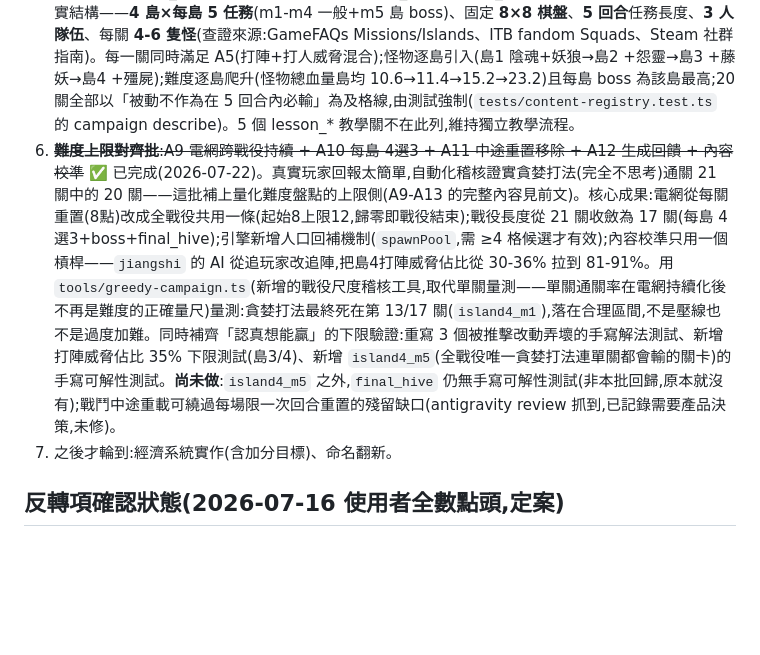
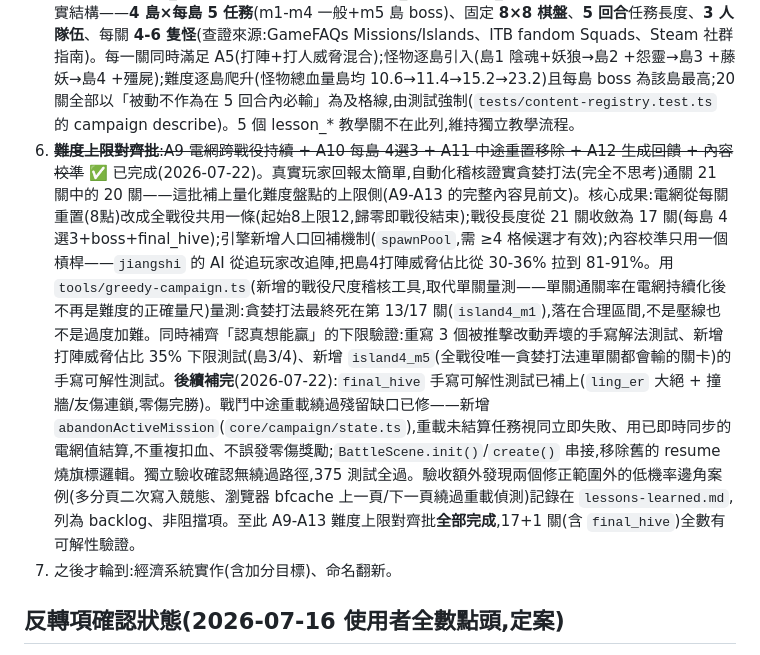
Before and after one commit to jesstsai0127/puzzlevault, a Markdown page: design/itb-alignment-spec.md, the part around the change. Drawn GitHub-style; blank space fills up the shorter version.

Commit message:
docs(spec): 更新 A9-A13 難度上限對齊批完成狀態
final_hive 可解性測試與中途重載漏洞修正皆已完成，A9-A13 全批完成，
17+1 關全數有可解性驗證。記錄驗收發現的兩個邊角案例已存 backlog。

```diff
--- a/design/itb-alignment-spec.md
+++ b/design/itb-alignment-spec.md
@@ -114,7 +114,7 @@
 3. ~~**ITB 化第二批(引擎+UI)**:A2 精確意圖 + A6 重置限次~~ ✅ 已完成(2026-07-21 全部落地)。A6 的 `resetTurnUsed` 其實在第一批就已隨 A1 一起做好。A2 分兩階段:先做出落點格+結算順序編號的棋盤顯示,但初版把落點格「回合開始鎖定」,經查證不符 ITB(見上方 A2 的落點語意修正)而重做為**即時重算**——`getIntents()` 每次呼叫都用當下棋盤重新解析落點,只有方向與結算順序在回合開始鎖定。合併時同步對齊了 master 期間新增的友傷機制(`skillIntentTiles()` 改用 `sideFilterForEffect()`),確保「紅格顯示」與「實際結算」用同一套陣營篩選,預告不會說謊。驗證:tsc clean、281 test 全過、build clean,另經獨立 agent 以自建情境實測「走進彈道紅格即時跟隨」「走出即清空」「resetTurn 還原」三種行為。
 4. ~~**ITB 化第三批(內容架構)**:A3 湧出格模型 + A4 勝利條件——地圖格式改版~~ ✅ 已完成(2026-07-17)。`MapDef.waves` 全面替換為 `initialMonsters`/`spawnSchedule`/`totalTurns`;15 個關卡檔案機械式遷移;引擎/UI/測試(287 test)全數對齊並部署。
 5. ~~**內容重驗批**:全部關卡在新規格下重新設計/調參(含 A5 混合威脅)~~ ✅ 已完成(2026-07-17,整批換血)。使用者定調「不用顧慮以前做了什麼,規格對不對齊 ITB 是唯一標準」後,改為**全內容替換**:10 個舊正式關卡檔案(yanwu_ground×3、demo2-4、world2_×2、world3_×2)整批退役,換成查證過的 ITB 真實結構——**4 島×每島 5 任務**(m1-m4 一般+m5 島 boss)、固定 **8×8 棋盤**、**5 回合**任務長度、**3 人隊伍**、每關 **4-6 隻怪**(查證來源:GameFAQs Missions/Islands、ITB fandom Squads、Steam 社群指南)。每一關同時滿足 A5(打陣+打人威脅混合);怪物逐島引入(島1 陰魂+妖狼→島2 +怨靈→島3 +藤妖→島4 +殭屍);難度逐島爬升(怪物總血量島均 10.6→11.4→15.2→23.2)且每島 boss 為該島最高;20 關全部以「被動不作為在 5 回合內必輸」為及格線,由測試強制(`tests/content-registry.test.ts` 的 campaign describe)。5 個 lesson_* 教學關不在此列,維持獨立教學流程。
-6. ~~**難度上限對齊批**:A9 電網跨戰役持續 + A10 每島 4選3 + A11 中途重置移除 + A12 生成回饋 + 內容校準~~ ✅ 已完成(2026-07-22)。真實玩家回報太簡單,自動化稽核證實貪婪打法(完全不思考)通關 21 關中的 20 關——這批補上量化難度盤點的上限側(A9-A13 的完整內容見前文)。核心成果:電網從每關重置(8點)改成全戰役共用一條(起始8上限12,歸零即戰役結束);戰役長度從 21 關收斂為 17 關(每島 4選3+boss+final_hive);引擎新增人口回補機制(`spawnPool`,需 ≥4 格候選才有效);內容校準只用一個槓桿——`jiangshi` 的 AI 從追玩家改追陣,把島4打陣威脅佔比從 30-36% 拉到 81-91%。用 `tools/greedy-campaign.ts`(新增的戰役尺度稽核工具,取代單關量測——單關通關率在電網持續化後不再是難度的正確量尺)量測:貪婪打法最終死在第 13/17 關(`island4_m1`),落在合理區間,不是壓線也不是過度加難。同時補齊「認真想能贏」的下限驗證:重寫 3 個被推擊改動弄壞的手寫解法測試、新增打陣威脅佔比 35% 下限測試(島3/4)、新增 `island4_m5`(全戰役唯一貪婪打法連單關都會輸的關卡)的手寫可解性測試。**尚未做**:`island4_m5` 之外,`final_hive` 仍無手寫可解性測試(非本批回歸,原本就沒有);戰鬥中途重載可繞過每場限一次回合重置的殘留缺口(antigravity review 抓到,已記錄需要產品決策,未修)。
+6. ~~**難度上限對齊批**:A9 電網跨戰役持續 + A10 每島 4選3 + A11 中途重置移除 + A12 生成回饋 + 內容校準~~ ✅ 已完成(2026-07-22)。真實玩家回報太簡單,自動化稽核證實貪婪打法(完全不思考)通關 21 關中的 20 關——這批補上量化難度盤點的上限側(A9-A13 的完整內容見前文)。核心成果:電網從每關重置(8點)改成全戰役共用一條(起始8上限12,歸零即戰役結束);戰役長度從 21 關收斂為 17 關(每島 4選3+boss+final_hive);引擎新增人口回補機制(`spawnPool`,需 ≥4 格候選才有效);內容校準只用一個槓桿——`jiangshi` 的 AI 從追玩家改追陣,把島4打陣威脅佔比從 30-36% 拉到 81-91%。用 `tools/greedy-campaign.ts`(新增的戰役尺度稽核工具,取代單關量測——單關通關率在電網持續化後不再是難度的正確量尺)量測:貪婪打法最終死在第 13/17 關(`island4_m1`),落在合理區間,不是壓線也不是過度加難。同時補齊「認真想能贏」的下限驗證:重寫 3 個被推擊改動弄壞的手寫解法測試、新增打陣威脅佔比 35% 下限測試(島3/4)、新增 `island4_m5`(全戰役唯一貪婪打法連單關都會輸的關卡)的手寫可解性測試。**後續補完**(2026-07-22):`final_hive` 手寫可解性測試已補上(`ling_er` 大絕 + 撞牆/友傷連鎖,零傷完勝)。戰鬥中途重載繞過殘留缺口已修——新增 `abandonActiveMission`(`core/campaign/state.ts`),重載未結算任務視同立即失敗、用已即時同步的電網值結算,不重複扣血、不誤發零傷獎勵;`BattleScene.init()`/`create()` 串接,移除舊的 resume 燒旗標邏輯。獨立驗收確認無繞過路徑,375 測試全過。驗收額外發現兩個修正範圍外的低機率邊角案例(多分頁二次寫入競態、瀏覽器 bfcache 上一頁/下一頁繞過重載偵測)記錄在 `lessons-learned.md`,列為 backlog、非阻擋項。至此 A9-A13 難度上限對齊批**全部完成**,17+1 關(含 `final_hive`)全數有可解性驗證。
 7. 之後才輪到:經濟系統實作(含加分目標)、命名翻新。
 
 ## 反轉項確認狀態(2026-07-16 使用者全數點頭,定案)
```
